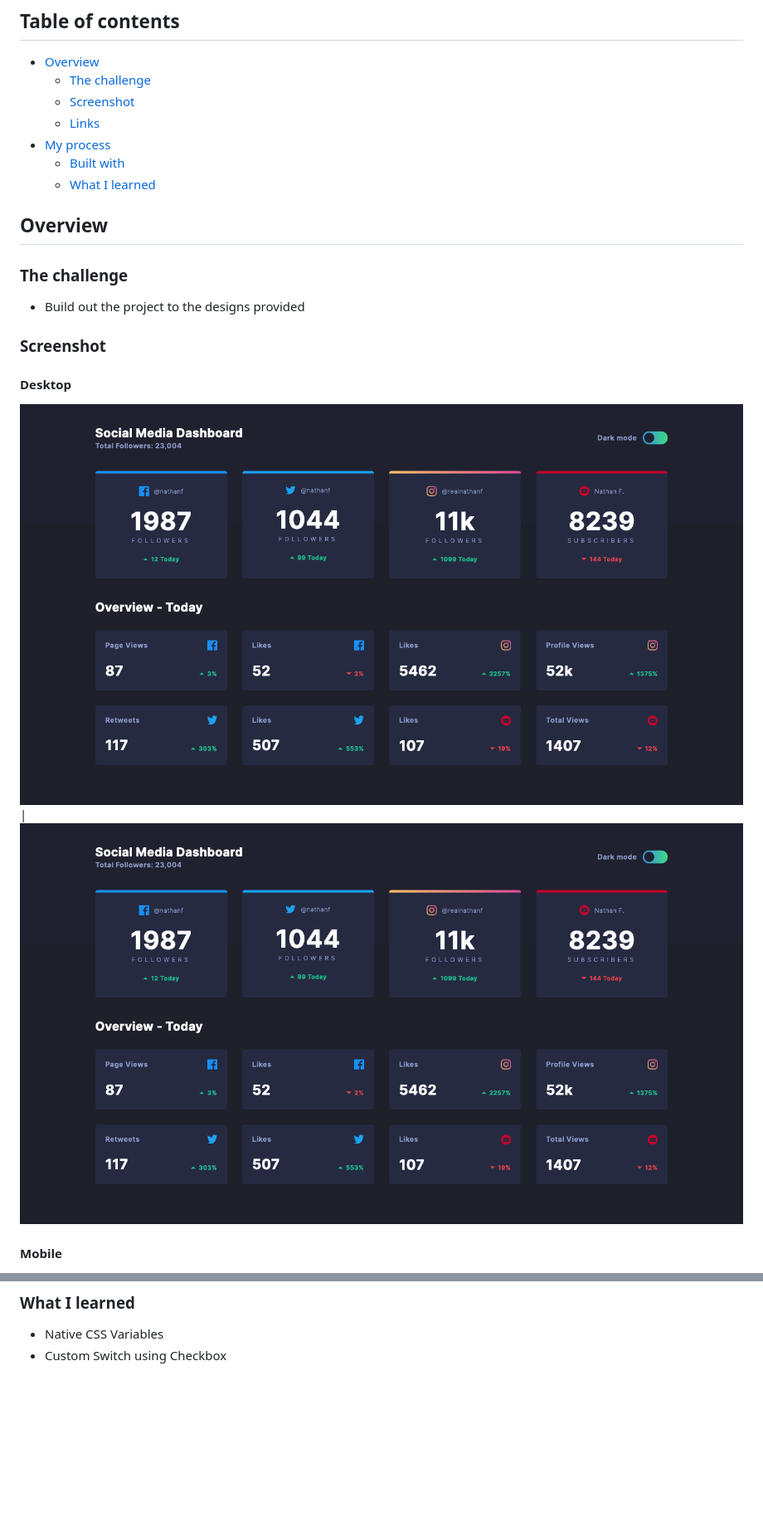
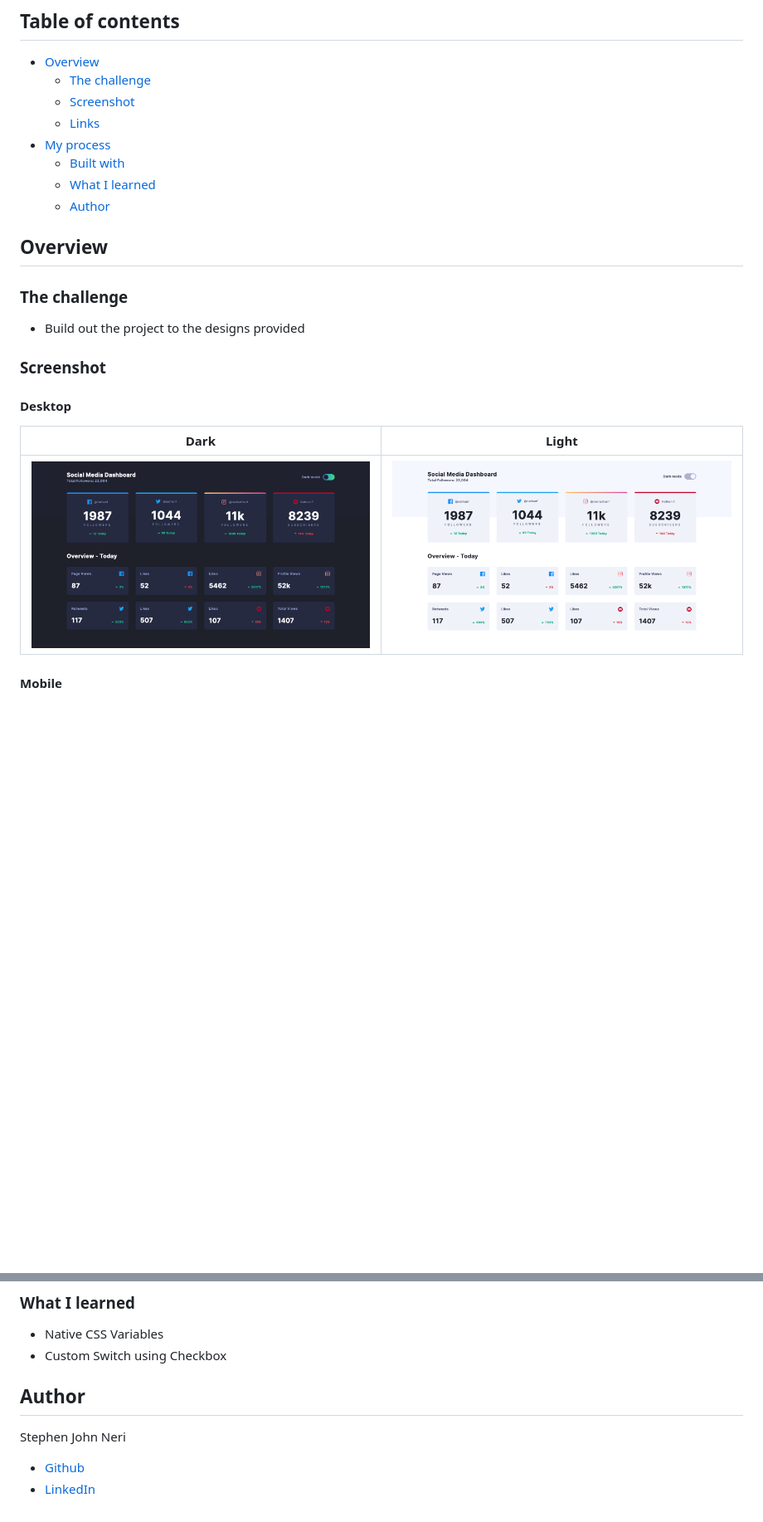
Before and after one commit to sjneri/socialmedia-dashboard, a Markdown page: README.md, 2 parts joined by grey strips. Shown at 83% size. GitHub-like rendering; pictures changed too: screenshot/social-media__desktop--light.png (added); blank space fills up the shorter version.

Commit message:
Update screenshot

```diff
--- a/README.md
+++ b/README.md
@@ -14,6 +14,7 @@ This is a solution to the [Social media dashboard with theme switcher challenge
 - [My process](#my-process)
   - [Built with](#built-with)
   - [What I learned](#what-i-learned)
+  - [Author](#author)
 
 ## Overview
 
@@ -23,5 +24,7 @@ This is a solution to the [Social media dashboard with theme switcher challenge
 
 ### Screenshot
 #### Desktop
-![Social Media Dashboard -- Dekstop](./screenshot/social-media__desktop--dark.png) | ![Social Media Dashboard -- Dekstop](./screenshot/social-media__desktop--dark.png)
+| Dark     | Light     |
+|------------|-------------|
+| ![Social Media Dashboard -- Desktop](./screenshot/social-media__desktop--dark.png) | ![Social Media Dashboard -- Desktop](./screenshot/social-media__desktop--light.png) |
 #### Mobile
@@ -45,3 +50,8 @@ This is a solution to the [Social media dashboard with theme switcher challenge
 
 - Native CSS Variables
 - Custom Switch using Checkbox
+
+## Author
+Stephen John Neri
+- [Github](https://github.com/sjneri)
+- [LinkedIn](https://www.linkedin.com/in/stephenjohnneri/)
```
Also changed, not shown: other parts of README.md (+4 -2 lines), screenshot/social-media__mobile--dark.png (added), screenshot/social-media__mobile--light.png (added), 5 other files.
